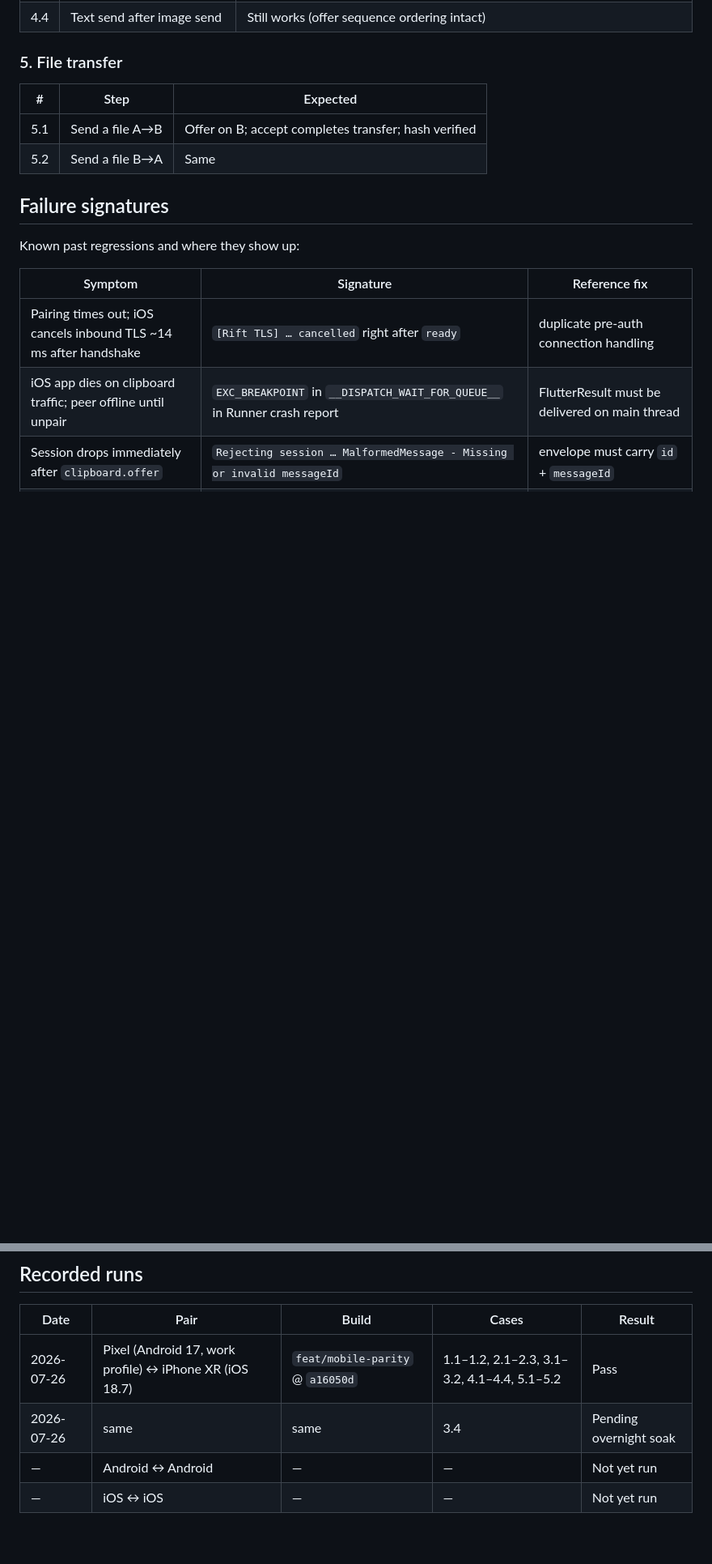
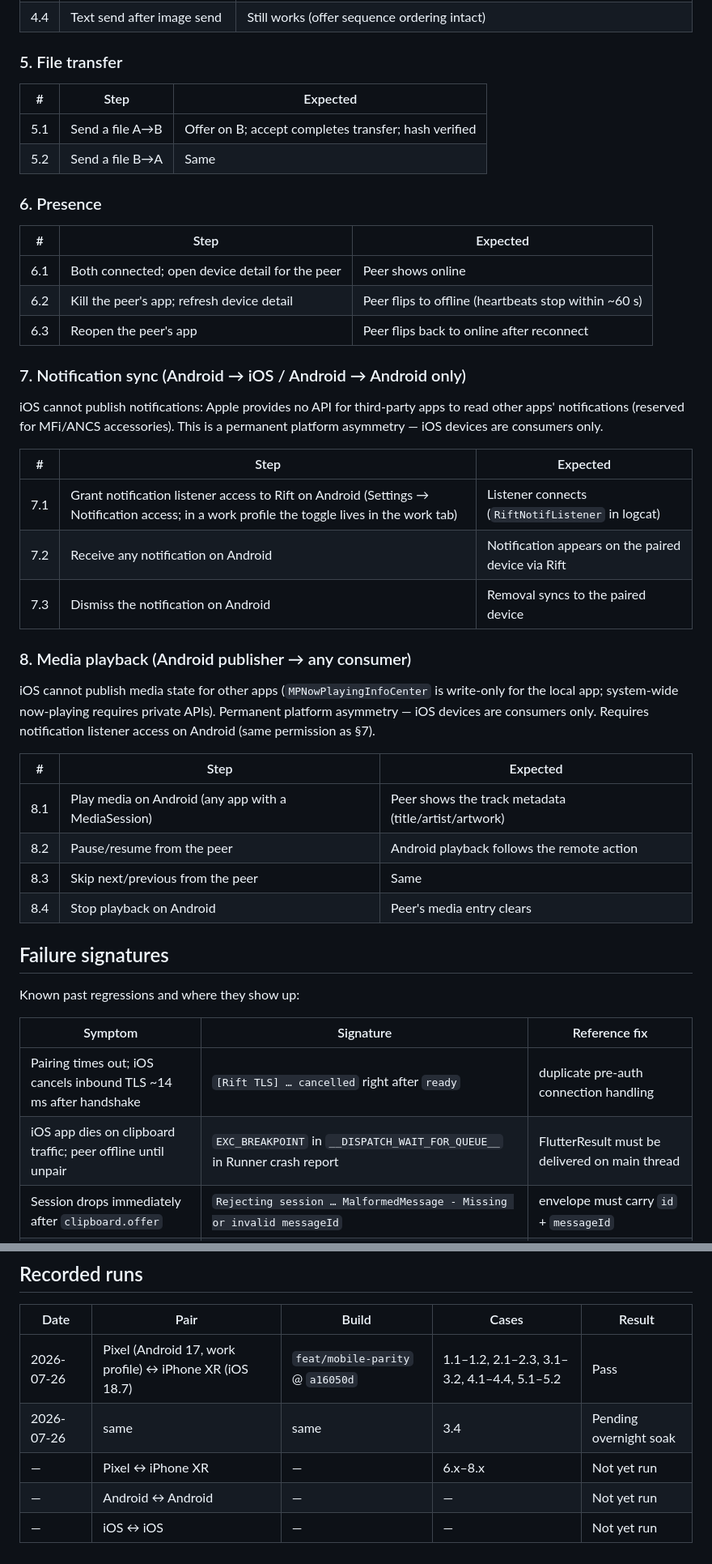
Before and after one commit to biennvops/rift-mono, a Markdown page: tests-interop/mobile-device-matrix.md, 2 parts joined by grey strips. Shown at 81% size. Drawn GitHub-style; blank space fills up the shorter version.

Commit message:
docs: add presence, notification, media matrix cases

```diff
--- a/tests-interop/mobile-device-matrix.md
+++ b/tests-interop/mobile-device-matrix.md
@@ -71,6 +71,40 @@ pass/fail per device pair.
 | 5.1 | Send a file A→B | Offer on B; accept completes transfer; hash verified |
 | 5.2 | Send a file B→A | Same |
 
+### 6. Presence
+
+| # | Step | Expected |
+|---|------|----------|
+| 6.1 | Both connected; open device detail for the peer | Peer shows online |
+| 6.2 | Kill the peer's app; refresh device detail | Peer flips to offline (heartbeats stop within ~60 s) |
+| 6.3 | Reopen the peer's app | Peer flips back to online after reconnect |
+
+### 7. Notification sync (Android → iOS / Android → Android only)
+
+iOS cannot publish notifications: Apple provides no API for third-party apps
+to read other apps' notifications (reserved for MFi/ANCS accessories). This
+is a permanent platform asymmetry — iOS devices are consumers only.
+
+| # | Step | Expected |
+|---|------|----------|
+| 7.1 | Grant notification listener access to Rift on Android (Settings → Notification access; in a work profile the toggle lives in the work tab) | Listener connects (`RiftNotifListener` in logcat) |
+| 7.2 | Receive any notification on Android | Notification appears on the paired device via Rift |
+| 7.3 | Dismiss the notification on Android | Removal syncs to the paired device |
+
+### 8. Media playback (Android publisher → any consumer)
+
+iOS cannot publish media state for other apps (`MPNowPlayingInfoCenter` is
+write-only for the local app; system-wide now-playing requires private
+APIs). Permanent platform asymmetry — iOS devices are consumers only.
+Requires notification listener access on Android (same permission as §7).
+
+| # | Step | Expected |
+|---|------|----------|
+| 8.1 | Play media on Android (any app with a MediaSession) | Peer shows the track metadata (title/artist/artwork) |
+| 8.2 | Pause/resume from the peer | Android playback follows the remote action |
+| 8.3 | Skip next/previous from the peer | Same |
+| 8.4 | Stop playback on Android | Peer's media entry clears |
+
 ## Failure signatures
 
 Known past regressions and where they show up:
@@ -90,5 +124,6 @@ Known past regressions and where they show up:
 |------|------|-------|-------|--------|
 | 2026-07-26 | Pixel (Android 17, work profile) ↔ iPhone XR (iOS 18.7) | `feat/mobile-parity` @ `a16050d` | 1.1–1.2, 2.1–2.3, 3.1–3.2, 4.1–4.4, 5.1–5.2 | Pass |
 | 2026-07-26 | same | same | 3.4 | Pending overnight soak |
+| — | Pixel ↔ iPhone XR | — | 6.x–8.x | Not yet run |
 | — | Android ↔ Android | — | — | Not yet run |
 | — | iOS ↔ iOS | — | — | Not yet run |
```
